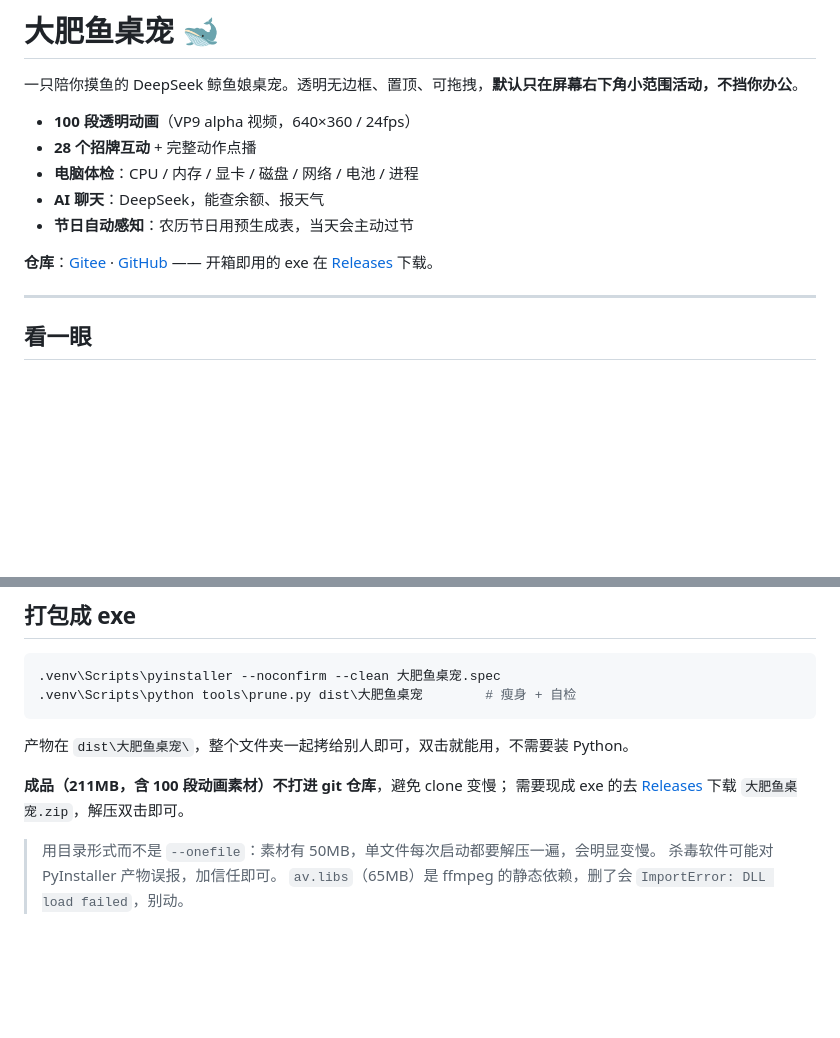
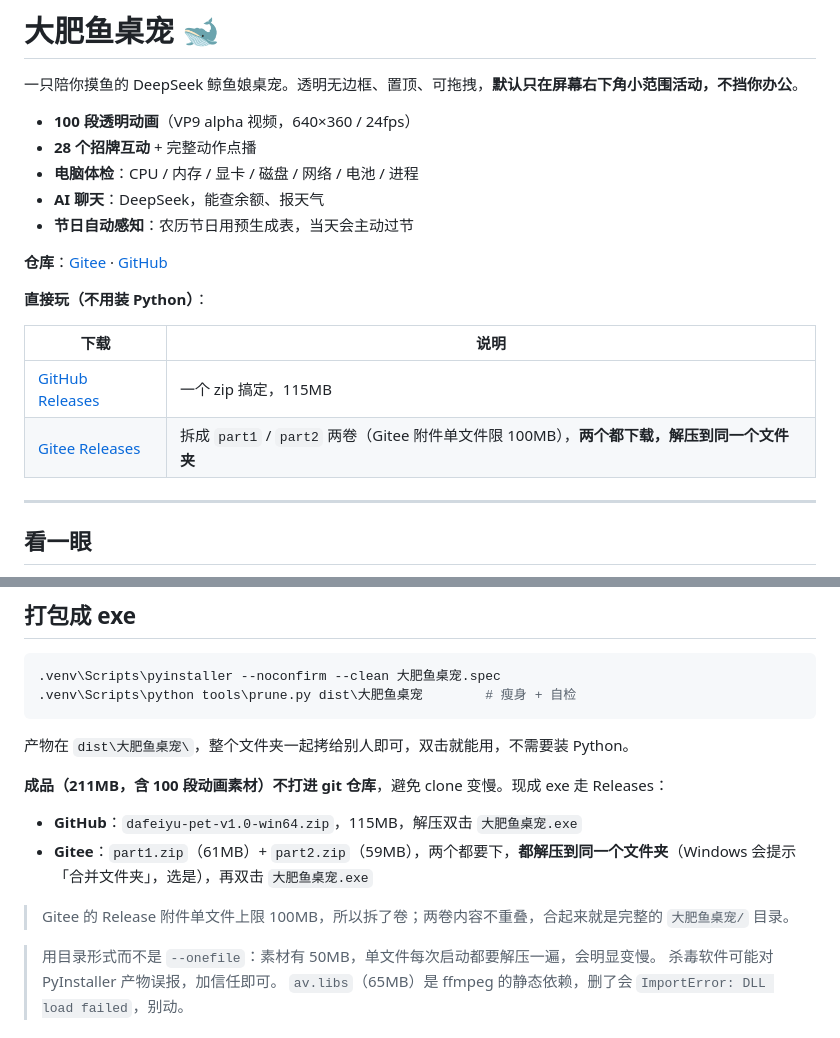
Before and after one commit to galenguang/dafeiyu-pet, a Markdown page: README.md, 2 parts joined by grey strips. Rendered like a GitHub page; blank space fills up the shorter version.

Commit message:
docs: 补充截图与 Releases 下载说明
- 顶部加形象图、气泡、互动面板、体检报告截图
- 写明 GitHub 单包 / Gitee 两卷的下载与解压方式（Gitee 附件单文件限 100MB）
- 目录结构补 docs/screenshots

```diff
--- a/README.md
+++ b/README.md
@@ -8,7 +8,14 @@
 - **AI 聊天**：DeepSeek，能查余额、报天气
 - **节日自动感知**：农历节日用预生成表，当天会主动过节
 
-**仓库**：[Gitee](https://gitee.com/albot-crane/dafeiyu-pet) · [GitHub](https://github.com/star211199/dafeiyu-pet) —— 开箱即用的 exe 在 [Releases](https://github.com/star211199/dafeiyu-pet/releases) 下载。
+**仓库**：[Gitee](https://gitee.com/albot-crane/dafeiyu-pet) · [GitHub](https://github.com/star211199/dafeiyu-pet)
+
+**直接玩（不用装 Python）**：
+
+| 下载 | 说明 |
+|------|------|
+| [GitHub Releases](https://github.com/star211199/dafeiyu-pet/releases/tag/v1.0) | 一个 zip 搞定，115MB |
+| [Gitee Releases](https://gitee.com/albot-crane/dafeiyu-pet/releases/tag/v1.0) | 拆成 `part1` / `part2` 两卷（Gitee 附件单文件限 100MB），**两个都下载，解压到同一个文件夹** |
 
 ---
 
@@ -158,8 +165,12 @@ python -m venv .venv
 
 产物在 `dist\大肥鱼桌宠\`，整个文件夹一起拷给别人即可，双击就能用，不需要装 Python。
 
-**成品（211MB，含 100 段动画素材）不打进 git 仓库**，避免 clone 变慢；
-需要现成 exe 的去 [Releases](https://github.com/star211199/dafeiyu-pet/releases) 下载 `大肥鱼桌宠.zip`，解压双击即可。
+**成品（211MB，含 100 段动画素材）不打进 git 仓库**，避免 clone 变慢。现成 exe 走 Releases：
+
+- **GitHub**：`dafeiyu-pet-v1.0-win64.zip`，115MB，解压双击 `大肥鱼桌宠.exe`
+- **Gitee**：`part1.zip`（61MB）+ `part2.zip`（59MB），两个都要下，**都解压到同一个文件夹**（Windows 会提示「合并文件夹」，选是），再双击 `大肥鱼桌宠.exe`
+
+> Gitee 的 Release 附件单文件上限 100MB，所以拆了卷；两卷内容不重叠，合起来就是完整的 `大肥鱼桌宠/` 目录。
 
 > 用目录形式而不是 `--onefile`：素材有 50MB，单文件每次启动都要解压一遍，会明显变慢。
 > 杀毒软件可能对 PyInstaller 产物误报，加信任即可。
```
